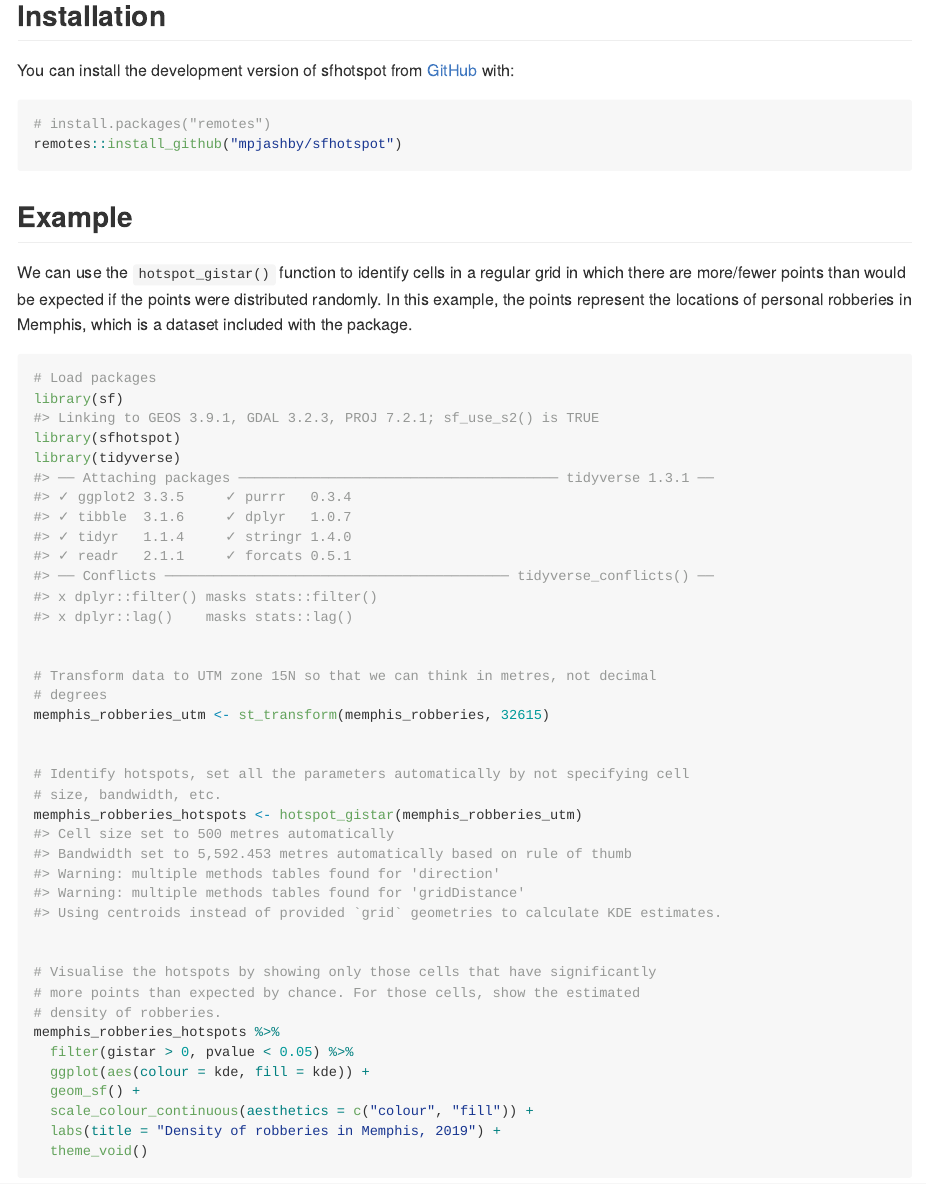
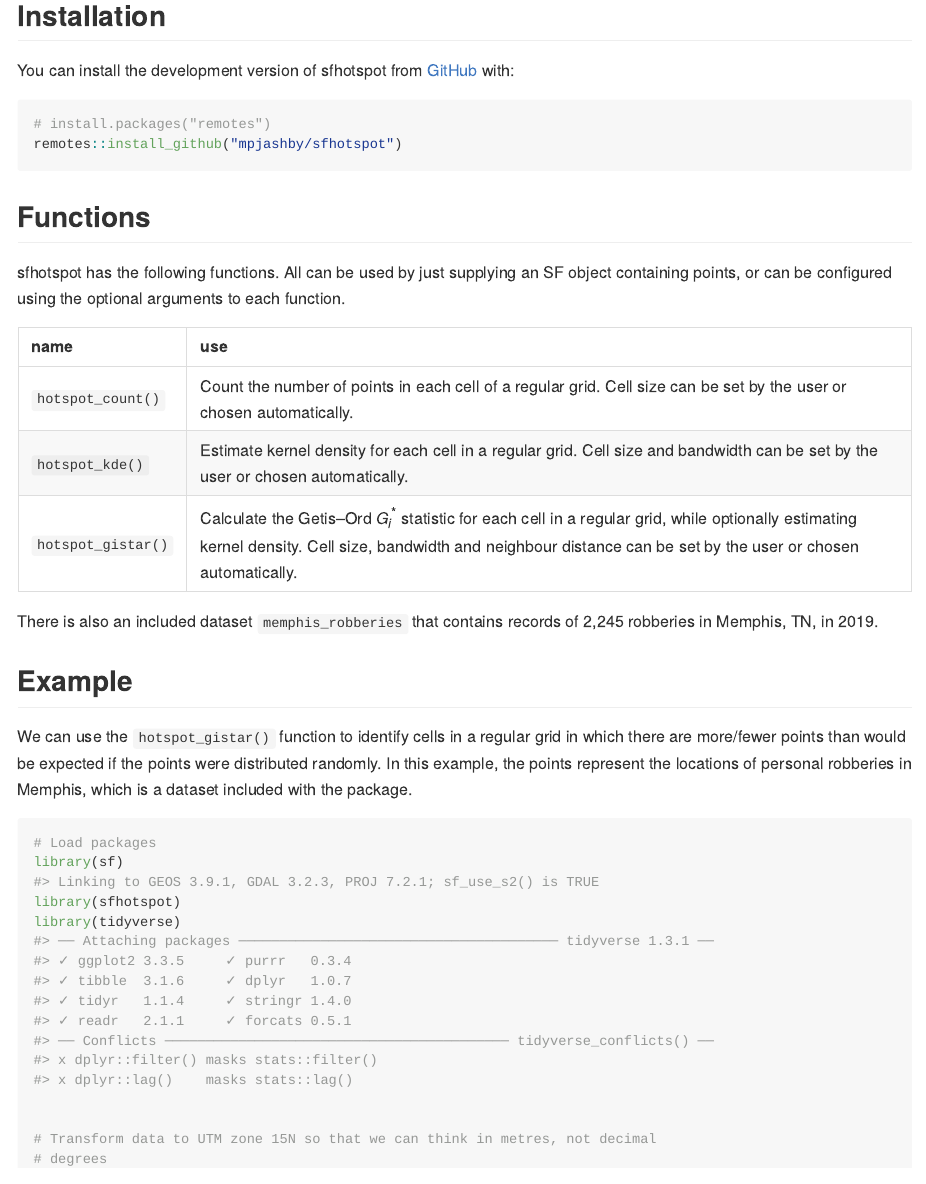
Before and after one commit to mpjashby/sfhotspot, an R Markdown document (README.Rmd): the page in a window 1100 px wide, from 210 px down. The pictures show the output file README.md that the author committed with the source, drawn offline in the style of GitHub; badge pictures from the web are left out.

Commit message:
Add table of functions to README

````diff
--- a/README.Rmd
+++ b/README.Rmd
@@ -36,6 +36,43 @@ You can install the development version of sfhotspot from
 # install.packages("remotes")
 remotes::install_github("mpjashby/sfhotspot")
 ```
+
+
+## Functions
+
+sfhotspot has the following functions. All can be used by just supplying an SF
+object containing points, or can be configured using the optional arguments to
+each function.
+
+```{r functions-table, echo=FALSE}
+knitr::kable(data.frame(
+  "name" = c(
+    "`hotspot_count()`",
+    "`hotspot_kde()`",
+    "`hotspot_gistar()`"
+  ),
+  "use" = c(
+    paste(
+      "Count the number of points in each cell of a regular grid. Cell size",
+      "can be set by the user or chosen automatically."
+    ),
+    paste(
+      "Estimate kernel density for each cell in a regular grid. Cell size and",
+      "bandwidth can be set by the user or chosen automatically."
+    ),
+    paste(
+      "Calculate the Getis–Ord $G_i^*$ statistic for each cell in a regular",
+      "grid, while optionally estimating kernel density. Cell size, bandwidth",
+      "and neighbour distance can be set by the user or chosen automatically."
+    )
+  )
+))
+```
+
+There is also an included dataset `memphis_robberies` that contains records of
+`r format(nrow(sfhotspot::memphis_robberies), big.mark = ",")` robberies in
+Memphis, TN, in 2019.
+
 
 ## Example
 
````
Also changed, not shown: README.md, README.Rmd (2 more changed lines).
